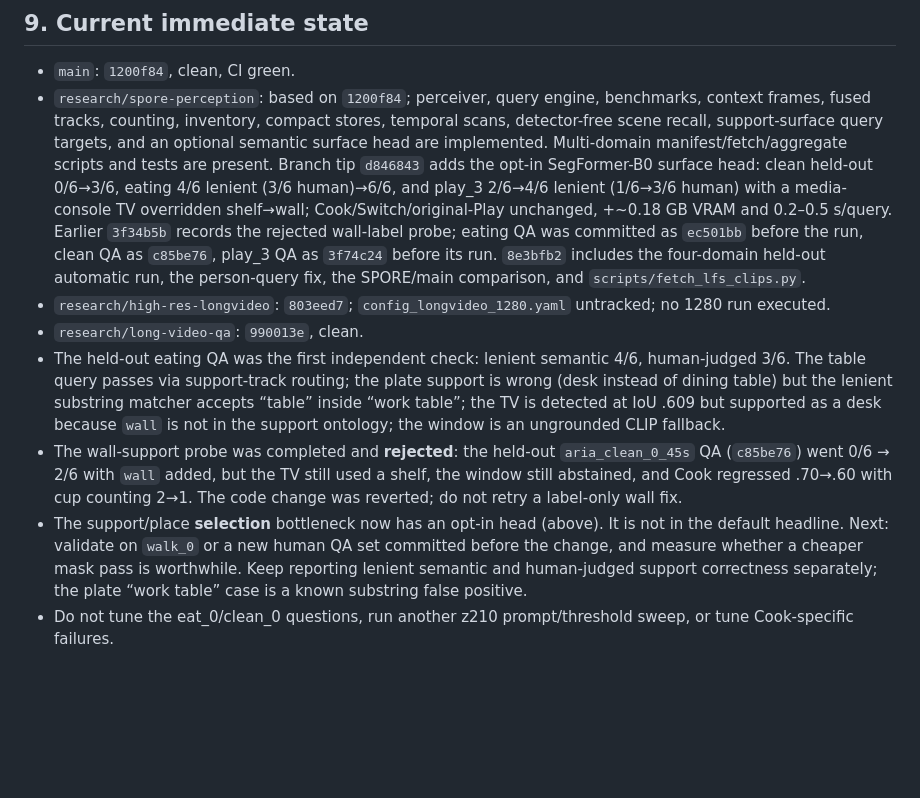
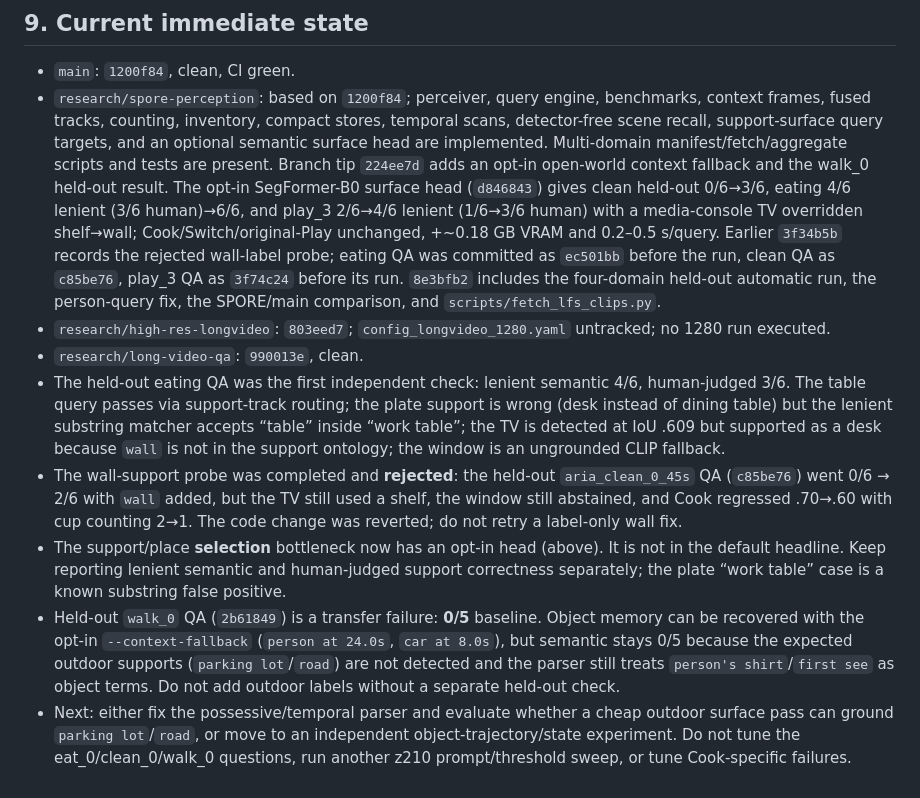
Before and after one commit to g1gowda123/chronicle, a Markdown page: docs/research/HANDOFF.md, the part around the change. Drawn GitHub-style; blank space fills up the shorter version.

Commit message:
docs(research): update handoff for walk transfer

```diff
--- a/docs/research/HANDOFF.md
+++ b/docs/research/HANDOFF.md
@@ -300,10 +300,11 @@ On `/home/g1/projects/chronicle-spore`, branch `research/spore-perception`:
   benchmarks, context frames, fused tracks, counting, inventory, compact
   stores, temporal scans, detector-free scene recall, support-surface query
   targets, and an optional semantic surface head are implemented. Multi-domain
-  manifest/fetch/aggregate scripts and tests are present. Branch tip `d846843`
-  adds the opt-in SegFormer-B0 surface head: clean
-  held-out 0/6→3/6, eating 4/6 lenient (3/6 human)→6/6, and play_3 2/6→4/6
-  lenient (1/6→3/6 human) with a media-console TV overridden shelf→wall;
+  manifest/fetch/aggregate scripts and tests are present. Branch tip `224ee7d`
+  adds an opt-in open-world context fallback and the walk_0 held-out result.
+  The opt-in SegFormer-B0 surface head (`d846843`) gives clean held-out
+  0/6→3/6, eating 4/6 lenient (3/6 human)→6/6, and play_3 2/6→4/6 lenient
+  (1/6→3/6 human) with a media-console TV overridden shelf→wall;
   Cook/Switch/original-Play unchanged, +~0.18 GB VRAM and 0.2–0.5 s/query.
   Earlier `3f34b5b` records the rejected wall-label probe; eating QA was
   committed as `ec501bb` before the run, clean QA as `c85be76`, play_3 QA as
@@ -325,10 +326,17 @@ On `/home/g1/projects/chronicle-spore`, branch `research/spore-perception`:
   .70→.60 with cup counting 2→1. The code change was reverted; do not retry
   a label-only wall fix.
 - The support/place **selection** bottleneck now has an opt-in head (above).
-  It is not in the default headline. Next: validate on `walk_0` or a new human
-  QA set committed before the change, and measure whether a cheaper mask pass
-  is worthwhile. Keep reporting lenient semantic and human-judged support
-  correctness separately; the plate “work table” case is a known substring
-  false positive.
-- Do not tune the eat_0/clean_0 questions, run another z210 prompt/threshold
-  sweep, or tune Cook-specific failures.
+  It is not in the default headline. Keep reporting lenient semantic and
+  human-judged support correctness separately; the plate “work table” case is
+  a known substring false positive.
+- Held-out `walk_0` QA (`2b61849`) is a transfer failure: **0/5** baseline.
+  Object memory can be recovered with the opt-in `--context-fallback`
+  (`person at 24.0s`, `car at 8.0s`), but semantic stays 0/5 because the
+  expected outdoor supports (`parking lot`/`road`) are not detected and the
+  parser still treats `person's shirt`/`first see` as object terms. Do not add
+  outdoor labels without a separate held-out check.
+- Next: either fix the possessive/temporal parser and evaluate whether a
+  cheap outdoor surface pass can ground `parking lot`/`road`, or move to an
+  independent object-trajectory/state experiment. Do not tune the
+  eat_0/clean_0/walk_0 questions, run another z210 prompt/threshold sweep, or
+  tune Cook-specific failures.
```
